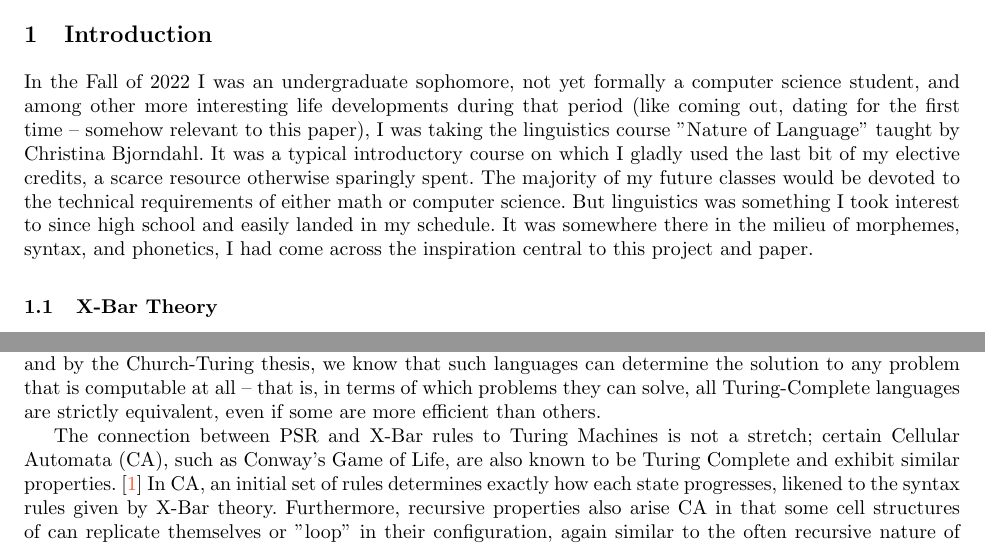
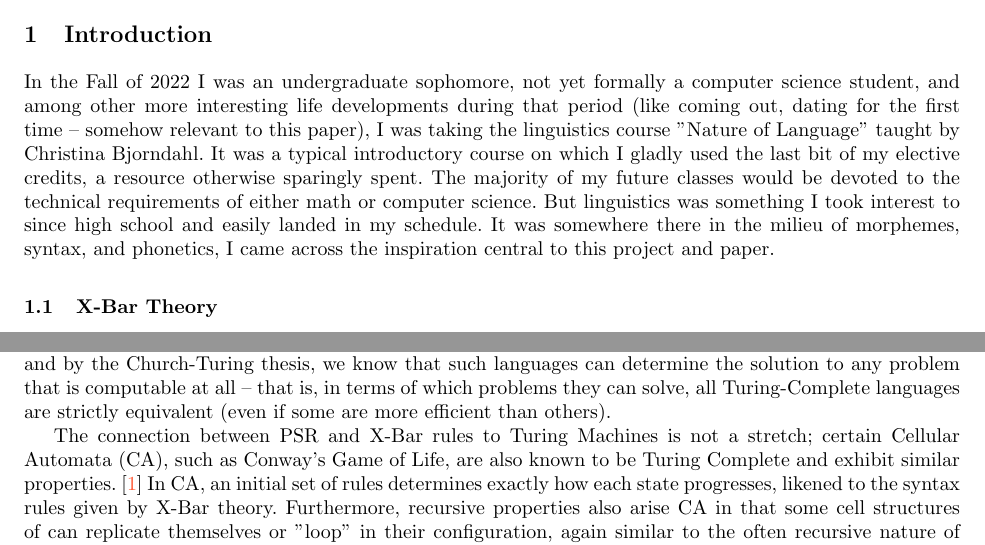
Before and after one commit to 0xcad/love-languages, a LaTeX paper (docs/paper/paper.tex): two parts of pages 1 and 3 of 20, joined at a grey line, cut so that both start at the same text. Compiled offline with pdfLaTeX.

Commit message:
css / doc tweak

```diff
--- a/docs/paper/paper.tex
+++ b/docs/paper/paper.tex
@@ -66,5 +66,5 @@ The code for this project -- including exciting executables (!) -- can be found
 \section{Introduction}
-In the Fall of 2022 I was an undergraduate sophomore, not yet formally a computer science student, and among other more interesting life developments during that period (like coming out, dating for the first time -- somehow relevant to this paper), I was taking the linguistics course "Nature of Language" taught by Christina Bjorndahl. It was a typical introductory course on which I gladly used the last bit of my elective credits, a scarce resource otherwise sparingly spent. The majority of my future classes would be devoted to the technical requirements of either math or computer science. But linguistics was something I took interest to since high school and easily landed in my schedule. It was somewhere there in the milieu of morphemes, syntax, and phonetics, I had come across the inspiration central to this project and paper.
+In the Fall of 2022 I was an undergraduate sophomore, not yet formally a computer science student, and among other more interesting life developments during that period (like coming out, dating for the first time -- somehow relevant to this paper), I was taking the linguistics course "Nature of Language" taught by Christina Bjorndahl. It was a typical introductory course on which I gladly used the last bit of my elective credits, a resource otherwise sparingly spent. The majority of my future classes would be devoted to the technical requirements of either math or computer science. But linguistics was something I took interest to since high school and easily landed in my schedule. It was somewhere there in the milieu of morphemes, syntax, and phonetics, I came across the inspiration central to this project and paper.
 \subsection{X-Bar Theory}
 Nature of Language introduced us to Phrase Structure Rules (PSRs), a series of rules that models the syntax of language. Our class used them as a way to differentiate sentence ambiguity. % For example, "We saw the woman with the telescope" takes on different meaning when the prepositional phrase "with the telescope" modifies the verb ("saw", in which case the telescope was a instrument the subject uses to see) versus the object determiner phrase ("the woman", in which case the woman is carrying a telescope).
 For example, consider the phrase, "We saw the woman with the telescope". Are we seeing a woman through a telescope, or a woman who is carrying a telescope?
@@ -149,7 +148,7 @@ In a foundational paper to the study of computer science as a whole, in 1936 Ala
 The \textbf{Church-Turing thesis}\cite{kleene1952}
 expands upon this, and essentially posits that a Turing Machine is capable of solving any problem that can be computed by an algorithm; and that if there is an algorithm that can solve a problem, then it can be ran by a Turing Machine.\footnote{The concept of a "computable" problem is actually formally defined by what a TM can solve, making my use of the word somewhat circular, but intuitively, it's any problem a human can solve by following instructions and aided by pen \& paper.}
 
-A programming language or rule set is called \textbf{Turing Complete} if it can simulate a Turing Machine, and by the Church-Turing thesis, we know that such languages can determine the solution to any problem that is computable at all -- that is, in terms of which problems they can solve, all Turing-Complete languages are strictly equivalent, even if some are more efficient than others.
+A programming language or rule set is called \textbf{Turing Complete} if it can simulate a Turing Machine, and by the Church-Turing thesis, we know that such languages can determine the solution to any problem that is computable at all -- that is, in terms of which problems they can solve, all Turing-Complete languages are strictly equivalent (even if some are more efficient than others).
 
 The connection between PSR and X-Bar rules to Turing Machines is not a stretch; certain Cellular Automata (CA), such as Conway's Game of Life, are also known to be Turing Complete and exhibit similar properties.\cite{berlekamp2001}
 In CA, an initial set of rules determines exactly how each state progresses, likened to the syntax rules given by X-Bar theory. Furthermore, recursive properties also arise CA in that some cell structures of can replicate themselves or "loop" in their configuration, again similar to the often recursive nature of syntax rules in language.
```
Also changed, not shown: docs/paper/paper.tex (3 more changed lines), 2 other files.
